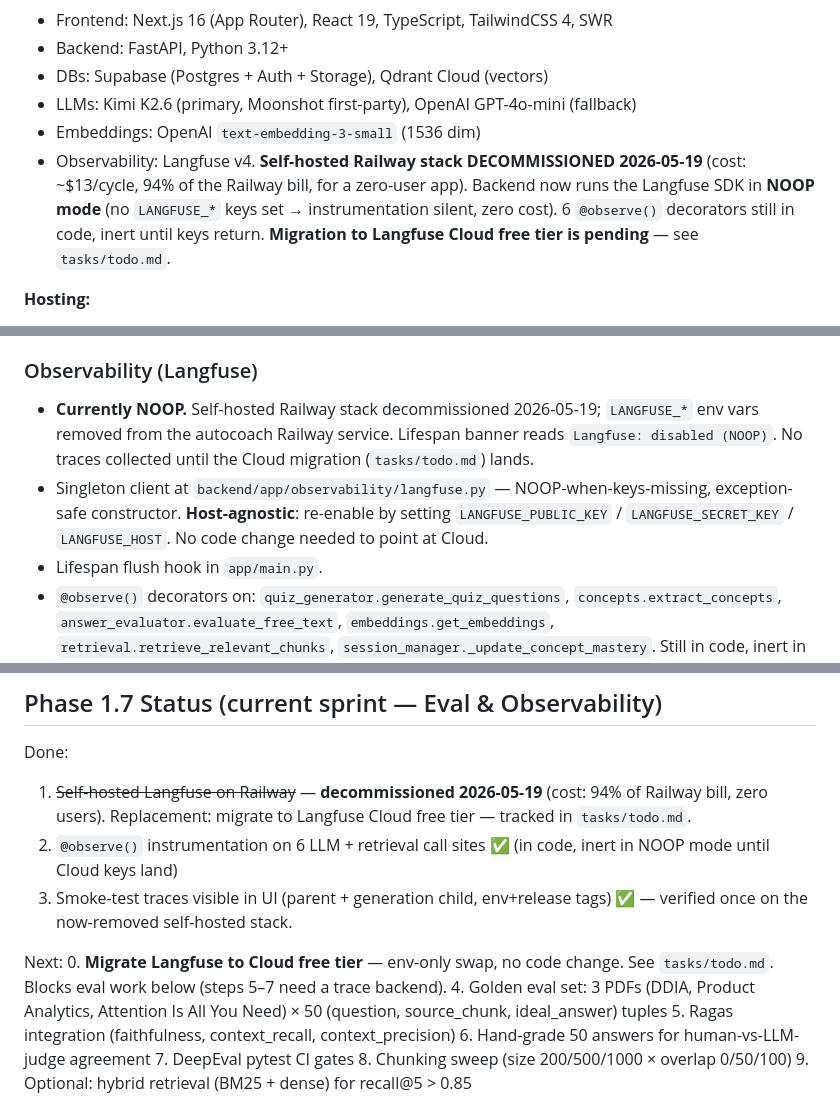
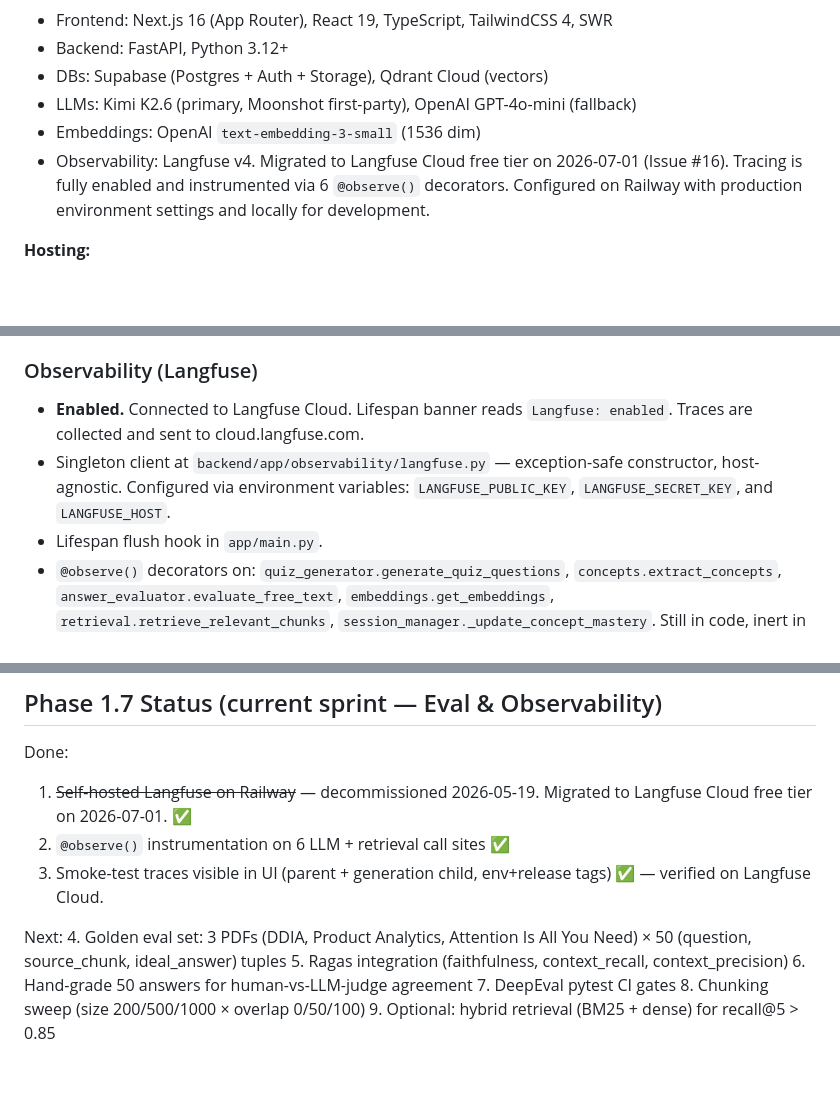
Before and after one commit to abhaypadmanabhan/autocoach, a Markdown page: CLAUDE.md, 3 parts joined by grey strips. GitHub-like rendering; blank space fills up the shorter version.

Commit message:
docs: document Langfuse Cloud migration and activation

```diff
--- a/CLAUDE.md
+++ b/CLAUDE.md
@@ -12,7 +12,7 @@ AutoCoach is an AI-powered tutoring app that turns documents (PDF, PPTX) into in
 - DBs: Supabase (Postgres + Auth + Storage), Qdrant Cloud (vectors)
 - LLMs: Kimi K2.6 (primary, Moonshot first-party), OpenAI GPT-4o-mini (fallback)
 - Embeddings: OpenAI `text-embedding-3-small` (1536 dim)
-- Observability: Langfuse v4. **Self-hosted Railway stack DECOMMISSIONED 2026-05-19** (cost: ~$13/cycle, 94% of the Railway bill, for a zero-user app). Backend now runs the Langfuse SDK in **NOOP mode** (no `LANGFUSE_*` keys set → instrumentation silent, zero cost). 6 `@observe()` decorators still in code, inert until keys return. **Migration to Langfuse Cloud free tier is pending** — see `tasks/todo.md`.
+- Observability: Langfuse v4. Migrated to Langfuse Cloud free tier on 2026-07-01 (Issue #16). Tracing is fully enabled and instrumented via 6 `@observe()` decorators. Configured on Railway with production environment settings and locally for development.
 
 **Hosting:**
 - Frontend: Vercel (`https://autocoach-rho.vercel.app`)
@@ -66,8 +66,8 @@ On ingestion, also: AI-generated title + concept extraction (top 20 chunks via K
 - `apiFetch<T>(path, options)` in `frontend/src/lib/api.ts` adds Bearer token.
 
 ### Observability (Langfuse)
-- **Currently NOOP.** Self-hosted Railway stack decommissioned 2026-05-19; `LANGFUSE_*` env vars removed from the autocoach Railway service. Lifespan banner reads `Langfuse: disabled (NOOP)`. No traces collected until the Cloud migration (`tasks/todo.md`) lands.
-- Singleton client at `backend/app/observability/langfuse.py` — NOOP-when-keys-missing, exception-safe constructor. **Host-agnostic**: re-enable by setting `LANGFUSE_PUBLIC_KEY` / `LANGFUSE_SECRET_KEY` / `LANGFUSE_HOST`. No code change needed to point at Cloud.
+- **Enabled.** Connected to Langfuse Cloud. Lifespan banner reads `Langfuse: enabled`. Traces are collected and sent to cloud.langfuse.com.
+- Singleton client at `backend/app/observability/langfuse.py` — exception-safe constructor, host-agnostic. Configured via environment variables: `LANGFUSE_PUBLIC_KEY`, `LANGFUSE_SECRET_KEY`, and `LANGFUSE_HOST`.
 - Lifespan flush hook in `app/main.py`.
 - `@observe()` decorators on: `quiz_generator.generate_quiz_questions`, `concepts.extract_concepts`, `answer_evaluator.evaluate_free_text`, `embeddings.get_embeddings`, `retrieval.retrieve_relevant_chunks`, `session_manager._update_concept_mastery`. Still in code, inert in NOOP mode.
 - Lifespan banner: `Langfuse: enabled` (or `disabled (NOOP)`) — visible thanks to `logging.basicConfig(force=True)` in `main.py:28`.
@@ -194,12 +194,11 @@ Frontend needs `NEXT_PUBLIC_BACKEND_URL` and Supabase publishable keys.
 ## Phase 1.7 Status (current sprint — Eval & Observability)
 
 Done:
-1. ~~Self-hosted Langfuse on Railway~~ — **decommissioned 2026-05-19** (cost: 94% of Railway bill, zero users). Replacement: migrate to Langfuse Cloud free tier — tracked in `tasks/todo.md`.
-2. `@observe()` instrumentation on 6 LLM + retrieval call sites ✅ (in code, inert in NOOP mode until Cloud keys land)
-3. Smoke-test traces visible in UI (parent + generation child, env+release tags) ✅ — verified once on the now-removed self-hosted stack.
+1. ~~Self-hosted Langfuse on Railway~~ — decommissioned 2026-05-19. Migrated to Langfuse Cloud free tier on 2026-07-01. ✅
+2. `@observe()` instrumentation on 6 LLM + retrieval call sites ✅
+3. Smoke-test traces visible in UI (parent + generation child, env+release tags) ✅ — verified on Langfuse Cloud.
 
 Next:
-0. **Migrate Langfuse to Cloud free tier** — env-only swap, no code change. See `tasks/todo.md`. Blocks eval work below (steps 5–7 need a trace backend).
 4. Golden eval set: 3 PDFs (DDIA, Product Analytics, Attention Is All You Need) × 50 (question, source_chunk, ideal_answer) tuples
 5. Ragas integration (faithfulness, context_recall, context_precision)
 6. Hand-grade 50 answers for human-vs-LLM-judge agreement
```
Also changed, not shown: other parts of CLAUDE.md (+1 -1 lines), tasks/todo.md (+5 -5 lines).
